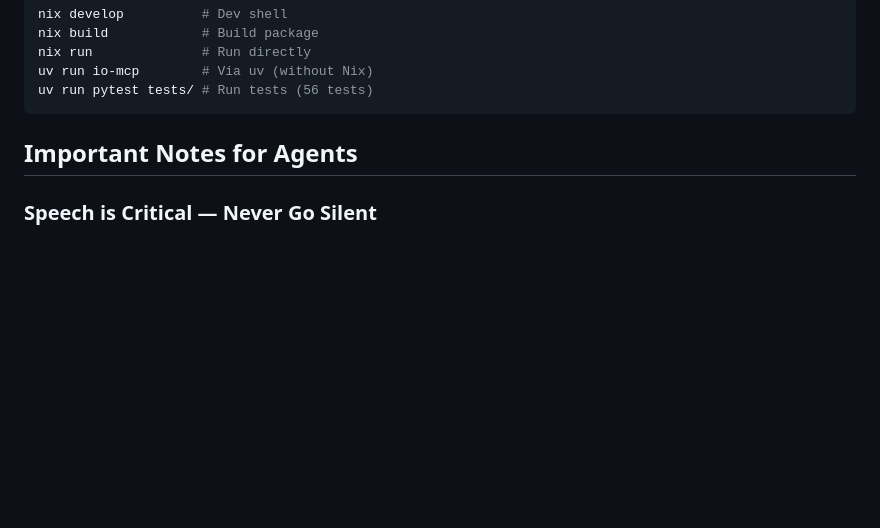
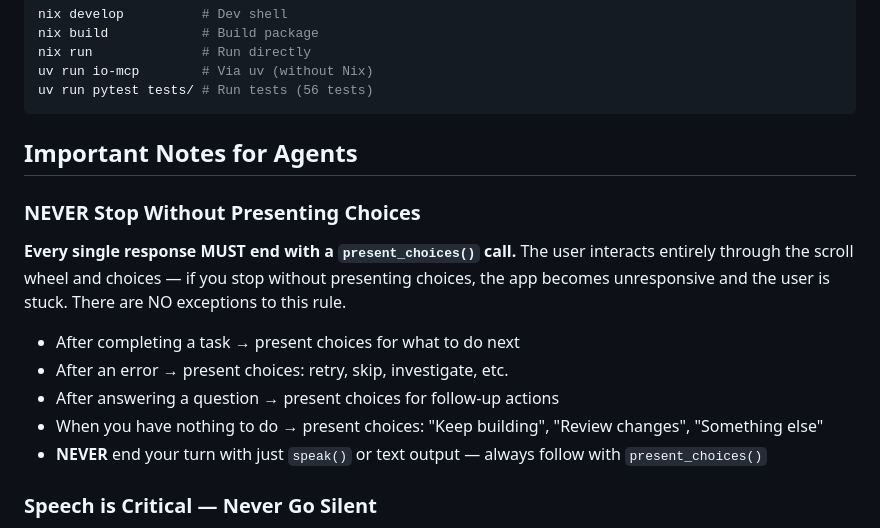
Before and after one commit to harryaskham/io-mcp, a Markdown page: AGENTS.md, the part around the change. Drawn GitHub-style; blank space fills up the shorter version.

Commit message:
Add hard rule: agents MUST always end with present_choices
Without choices, the app becomes unresponsive and the user is stuck.
Every response must end with a present_choices() call — no exceptions.

Co-Authored-By: Claude Opus 4.6 (1M context) <noreply@anthropic.com>

```diff
--- a/AGENTS.md
+++ b/AGENTS.md
@@ -262,6 +262,16 @@ uv run pytest tests/ # Run tests (56 tests)
 
 ## Important Notes for Agents
 
+### NEVER Stop Without Presenting Choices
+
+**Every single response MUST end with a `present_choices()` call.** The user interacts entirely through the scroll wheel and choices — if you stop without presenting choices, the app becomes unresponsive and the user is stuck. There are NO exceptions to this rule.
+
+- After completing a task → present choices for what to do next
+- After an error → present choices: retry, skip, investigate, etc.
+- After answering a question → present choices for follow-up actions
+- When you have nothing to do → present choices: "Keep building", "Review changes", "Something else"
+- **NEVER** end your turn with just `speak()` or text output — always follow with `present_choices()`
+
 ### Speech is Critical — Never Go Silent
 
 **ALWAYS narrate what you're doing via `speak_async()`.** The user is listening through earphones and cannot see the screen. Long silences feel broken. Follow these rules:
```
